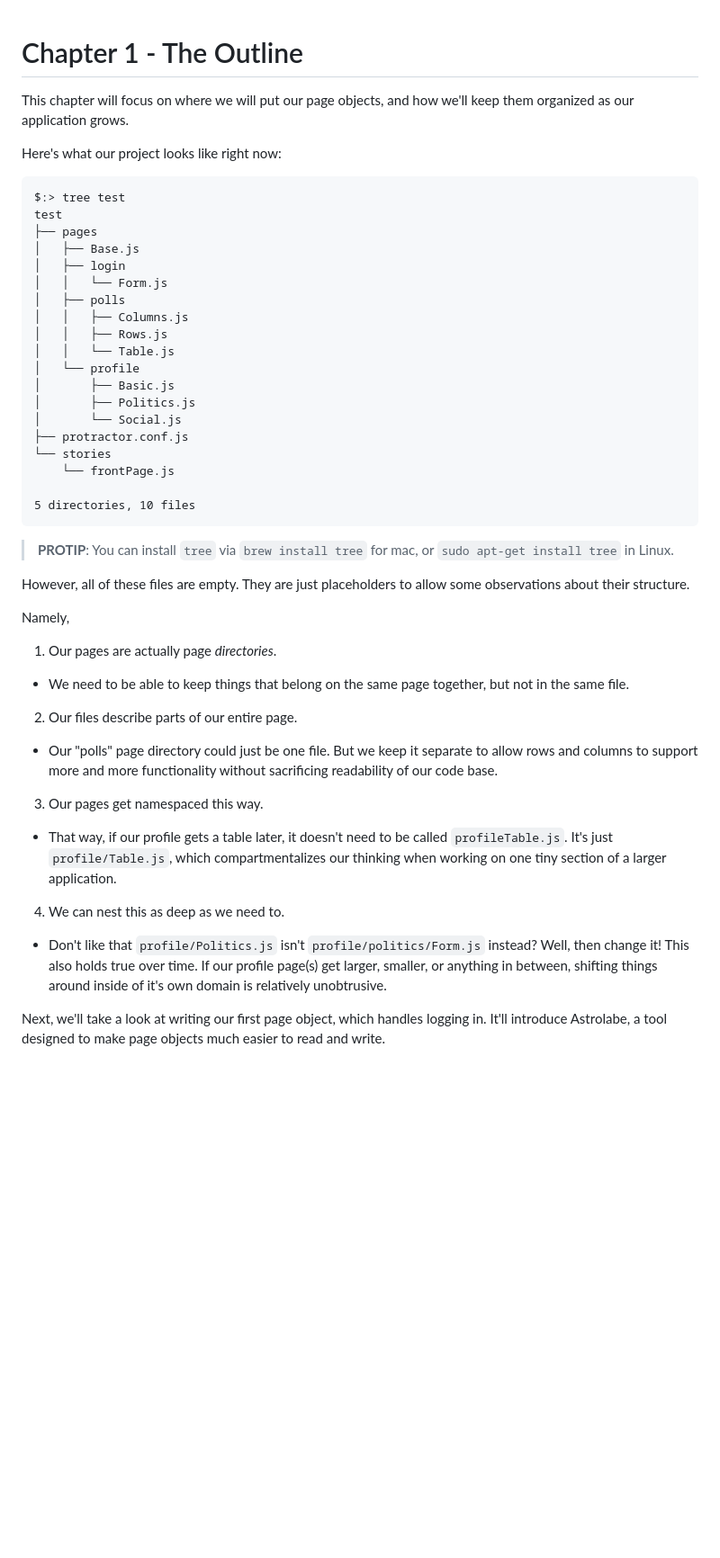
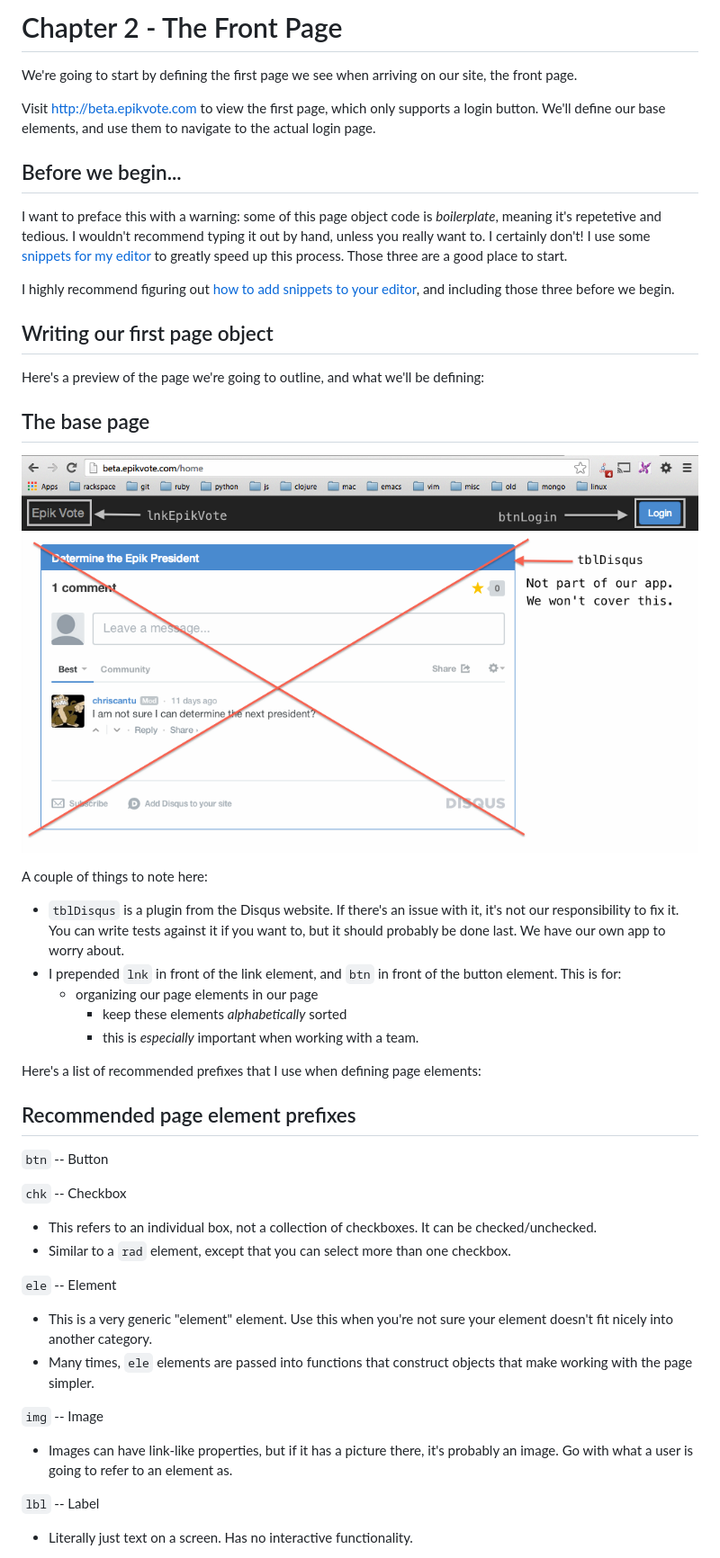
Before and after one commit to Droogans/ProtractorPageObjects, a Markdown page: README.md, the part around one of its changes. Shown at 90% size. Drawn GitHub-style; pictures changed too: img/epikvote-base.png (added); blank space fills up the shorter version.

Commit message:
Building a splash page, basic page objects defined.

````diff
--- a/README.md
+++ b/README.md
@@ -1,44 +1,48 @@
+# Chapter 2 - The Front Page
 
-# Chapter 1 - The Outline
+We're going to start by defining the first page we see when arriving on our site, the front page.
 
-This chapter will focus on where we will put our page objects, and how we'll keep them organized as our application grows.
+Visit http://beta.epikvote.com to view the first page, which only supports a login button. We'll define our base elements, and use them to navigate to the actual login page.
 
-Here's what our project looks like right now:
+## Before we begin...
 
-```
-$:> tree test
-test
-├── pages
-│   ├── Base.js
-│   ├── login
-│   │   └── Form.js
-│   ├── polls
-│   │   ├── Columns.js
-│   │   ├── Rows.js
-│   │   └── Table.js
-│   └── profile
-│       ├── Basic.js
-│       ├── Politics.js
-│       └── Social.js
-├── protractor.conf.js
-└── stories
-    └── frontPage.js
+I want to preface this with a warning: some of this page object code is *boilerplate*, meaning it's repetetive and tedious. I wouldn't recommend typing it out by hand, unless you really want to. I certainly don't! I use some [snippets for my editor](https://github.com/Droogans/.emacs.d/tree/mac/snippets/js-mode/astrolabe) to greatly speed up this process. Those three are a good place to start.
 
-5 directories, 10 files
-```
-> **PROTIP**: You can install `tree` via `brew install tree` for mac, or `sudo apt-get install tree` in Linux.
+I highly recommend figuring out [how to add snippets to your editor](http://docs.sublimetext.info/en/sublime-text-3/extensibility/snippets.html), and including those three before we begin.
 
-However, all of these files are empty. They are just placeholders to allow some observations about their structure.
+## Writing our first page object
 
-Namely,
+Here's a preview of the page we're going to outline, and what we'll be defining:
 
-1. Our pages are actually page *directories*.
-  - We need to be able to keep things that belong on the same page together, but not in the same file.
-2. Our files describe parts of our entire page.
-  - Our "polls" page directory could just be one file. But we keep it separate to allow rows and columns to support more and more functionality without sacrificing readability of our code base.
-3. Our pages get namespaced this way.
-  - That way, if our profile gets a table later, it doesn't need to be called `profileTable.js`. It's just `profile/Table.js`, which compartmentalizes our thinking when working on one tiny section of a larger application.
-4. We can nest this as deep as we need to.
-  - Don't like that `profile/Politics.js` isn't `profile/politics/Form.js` instead? Well, then change it! This also holds true over time. If our profile page(s) get larger, smaller, or anything in between, shifting things around inside of it's own domain is relatively unobtrusive.
+## The base page
 
-Next, we'll take a look at writing our first page object, which handles logging in. It'll introduce Astrolabe, a tool designed to make page objects much easier to read and write.
+![epikvote.com's "splash" page.](./img/epikvote-base.png)
+
+A couple of things to note here:
+
+  - `tblDisqus` is a plugin from the Disqus website. If there's an issue with it, it's not our responsibility to fix it. You can write tests against it if you want to, but it should probably be done last. We have our own app to worry about.
+  - I prepended `lnk` in front of the link element, and `btn` in front of the button element. This is for:
+    - organizing our page elements in our page
+      - keep these elements *alphabetically* sorted
+      - this is *especially* important when working with a team.
+
+Here's a list of recommended prefixes that I use when defining page elements:
+
+## Recommended page element prefixes
+
+`btn` -- Button
+
+`chk` -- Checkbox
+ - This refers to an individual box, not a collection of checkboxes. It can be checked/unchecked.
+ - Similar to a `rad` element, except that you can select more than one checkbox.
+
+`ele` -- Element
+ - This is a very generic "element" element. Use this when you're not sure your element doesn't fit nicely into another category.
+ - Many times, `ele` elements are passed into functions that construct objects that make working with the page simpler.
+
+`img` -- Image
+ - Images can have link-like properties, but if it has a picture there, it's probably an image. Go with what a user is going to refer to an element as.
+
+`lbl` -- Label
+ - Literally just text on a screen. Has no interactive functionality.
+
````
Also changed, not shown: other parts of README.md (+32 -2 lines), 3 other files.
